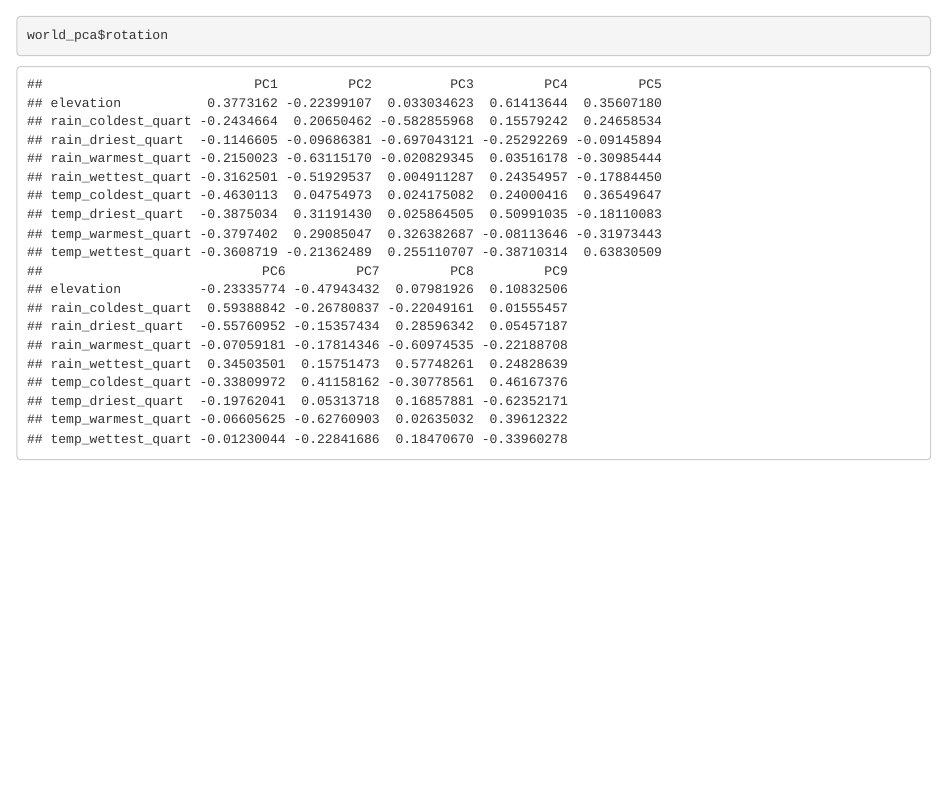
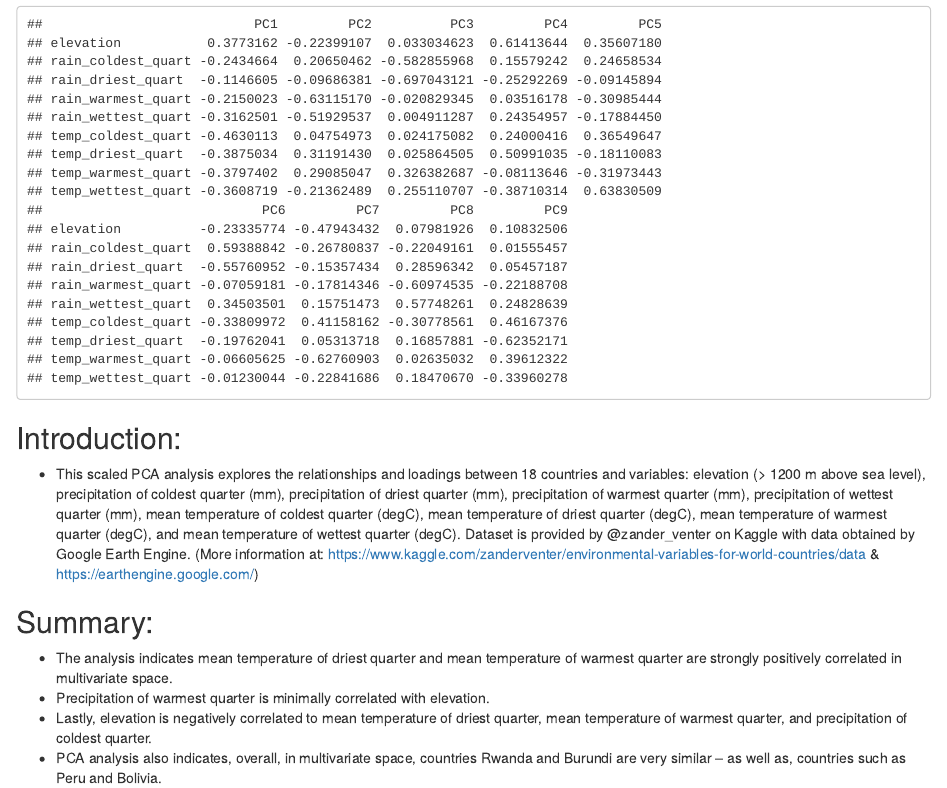
Before and after one commit to elmeraa-usgs/244-Assignment1, an R Markdown document (src/Assignment1-task2.Rmd): the page in a window 1100 px wide, from 1780 px down before the commit and from 1980 px down after it, so that both start at the same text. Rendered offline with R 4.5, knitr and Pandoc, with nearby package versions; column names are cleaned by a stand-in for the janitor package.

Commit message:
continued working on task 2, biplot summary

````diff
--- a/src/Assignment1-task2.Rmd
+++ b/src/Assignment1-task2.Rmd
@@ -36,8 +39,9 @@ world_complete <- world_df %>%
 
+```{r, fig.width= 10, echo = FALSE, error = FALSE, warning=FALSE, message=FALSE}
 autoplot(world_pca,
          data = world_complete,
          loadings = TRUE,
-         colour = 'country',
+         colour = 'country', alpha = 0.5,
          loadings.label = TRUE,
          loadings.colour = "black",
          loadings.label.colour = "black",
@@ -45,9 +49,18 @@ autoplot(world_pca,
          ) +
   scale_colour_discrete(name = "Country") +
   theme_minimal() +
-  theme(legend.position="top")
+  theme(legend.position="none") +
+  geom_text(aes(label=country), col = "red", size = 3)
 
 screeplot(world_pca, type = "lines")
 
 world_pca$rotation
 ```
+## Introduction:
+- This scaled PCA analysis explores the relationships and loadings between 18 countries and variables: elevation (> 1200 m above sea level), precipitation of coldest quarter (mm), precipitation of driest quarter (mm), precipitation of warmest quarter (mm), precipitation of wettest quarter (mm), mean temperature of coldest quarter (degC), mean temperature of driest quarter (degC), mean temperature of warmest quarter (degC), and mean temperature of wettest quarter (degC). Dataset is provided by @zander_venter on Kaggle with data obtained by Google Earth Engine. (More information at: https://www.kaggle.com/zanderventer/environmental-variables-for-world-countries/data & https://earthengine.google.com/)
+
+## Summary:
+- The analysis indicates mean temperature of driest quarter and mean temperature of warmest quarter are strongly positively correlated in multivariate space.
+- Precipitation of warmest quarter is minimally correlated with elevation.
+- Lastly, elevation is negatively correlated to mean temperature of driest quarter, mean temperature of warmest quarter, and precipitation of coldest quarter.
+- PCA analysis also indicates, overall, in multivariate space, countries Rwanda and Burundi are very similar -- as well as, countries such as Peru and Bolivia.
````
Also changed, not shown: src/Assignment1-task2.html (added), src/Assignment1-task2.Rmd (3 more changed lines).
